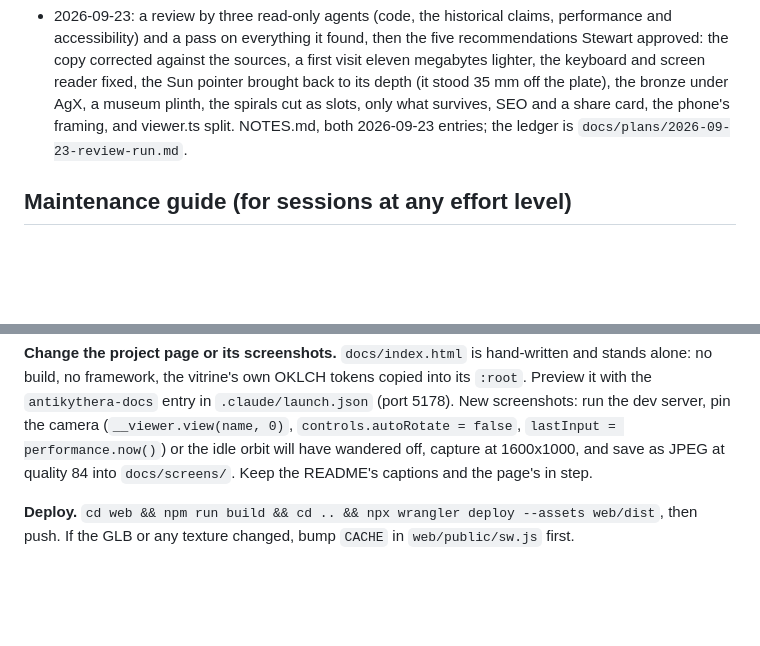
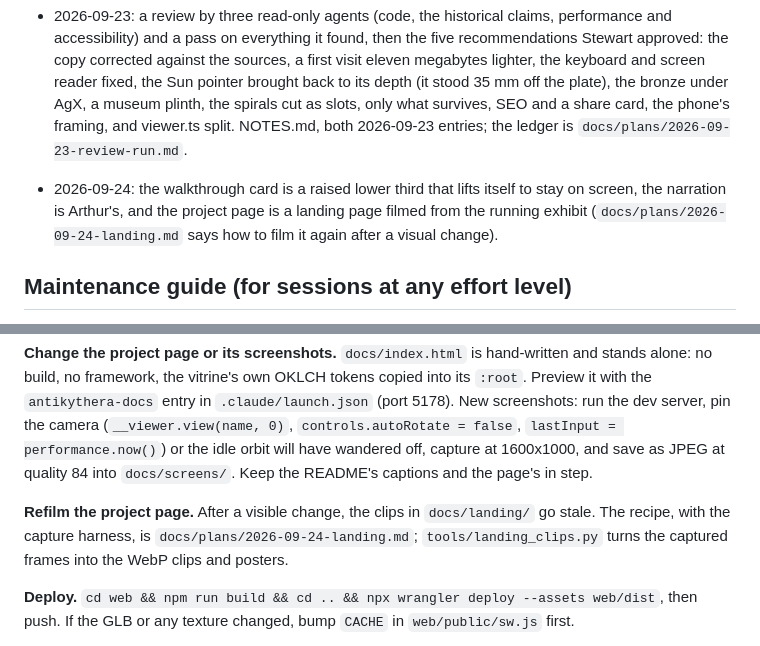
Before and after one commit to Samizdat-Publications/antikythera, a Markdown page: NEXT_STEPS.md, 2 parts joined by grey strips. GitHub-like rendering; blank space fills up the shorter version.

```diff
--- a/NEXT_STEPS.md
+++ b/NEXT_STEPS.md
@@ -54,6 +54,10 @@ needs a paid plan for that. `docs/index.html` is the page, `docs/screens/` the s
   card, the phone's framing, and viewer.ts split. NOTES.md, both 2026-09-23 entries; the ledger is
   `docs/plans/2026-09-23-review-run.md`.
 
+- 2026-09-24: the walkthrough card is a raised lower third that lifts itself to stay on screen, the
+  narration is Arthur's, and the project page is a landing page filmed from the running exhibit
+  (`docs/plans/2026-09-24-landing.md` says how to film it again after a visual change).
+
 ## Maintenance guide (for sessions at any effort level)
 
 **Change copy or a panel.** Edit `web/index.html` (the page), `web/src/ui/onboarding.ts` (the
@@ -72,6 +76,10 @@ no build, no framework, the vitrine's own OKLCH tokens copied into its `:root`.
 pin the camera (`__viewer.view(name, 0)`, `controls.autoRotate = false`, `lastInput =
 performance.now()`) or the idle orbit will have wandered off, capture at 1600x1000, and save as JPEG
 at quality 84 into `docs/screens/`. Keep the README's captions and the page's in step.
+
+**Refilm the project page.** After a visible change, the clips in `docs/landing/` go stale. The
+recipe, with the capture harness, is `docs/plans/2026-09-24-landing.md`; `tools/landing_clips.py`
+turns the captured frames into the WebP clips and posters.
 
 **Deploy.** `cd web && npm run build && cd .. && npx wrangler deploy --assets web/dist`, then push.
 If the GLB or any texture changed, bump `CACHE` in `web/public/sw.js` first.
```
Also changed, not shown: NOTES.md (+18 -0 lines).
